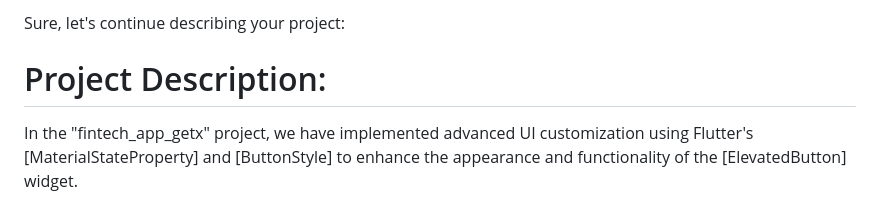
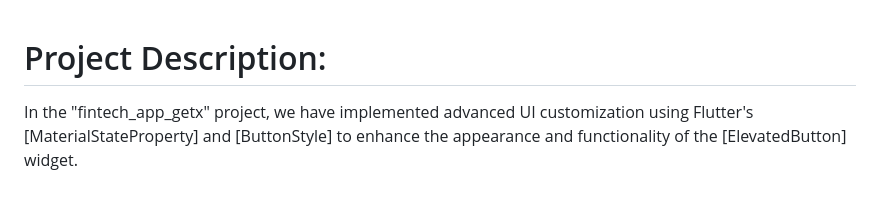
Before and after one commit to momin-mostafa/fintech_app_getx, a Markdown page: README.md, the part around the change. Rendered like a GitHub page.

```diff
--- a/README.md
+++ b/README.md
@@ -1,5 +1,3 @@
-Sure, let's continue describing your project:
-
 # Project Description:
 
 In the "fintech_app_getx" project, we have implemented advanced UI customization using Flutter's [MaterialStateProperty] and [ButtonStyle] to enhance the appearance and functionality of the [ElevatedButton] widget.
```
